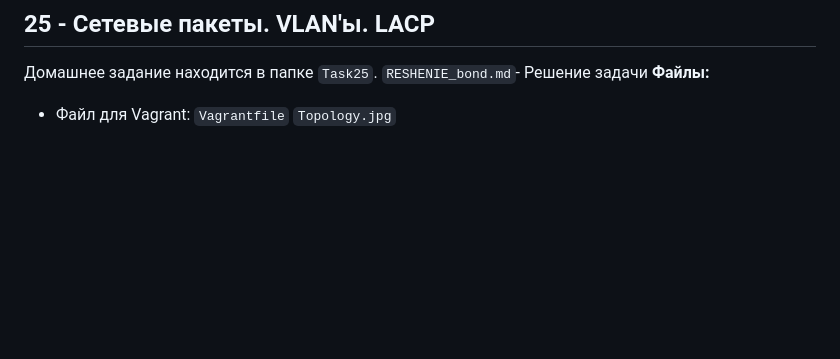
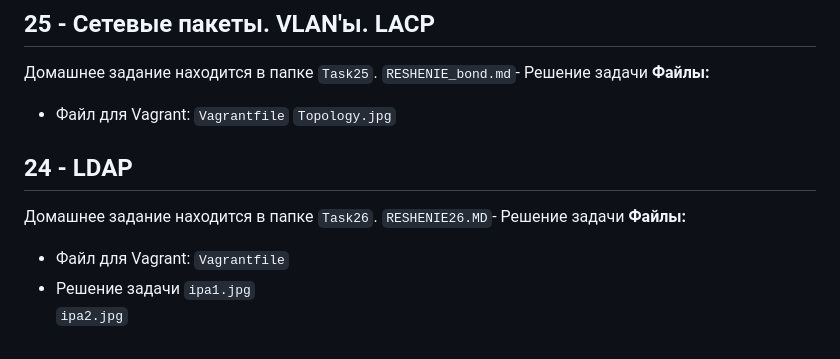
Before and after one commit to porshe9111/otus, a Markdown page: README.md, the part around the change. GitHub-like rendering; blank space fills up the shorter version.

```diff
--- a/README.md
+++ b/README.md
@@ -177,3 +177,14 @@
 - Файл для Vagrant:
 `Vagrantfile`
 `Topology.jpg`
+
+
+## 24 - LDAP
+Домашнее задание находится в папке `Task26`.
+`RESHENIE26.MD`- Решение задачи
+**Файлы:**
+- Файл для Vagrant:
+`Vagrantfile`
+- Решение задачи
+`ipa1.jpg`
+`ipa2.jpg`
```
